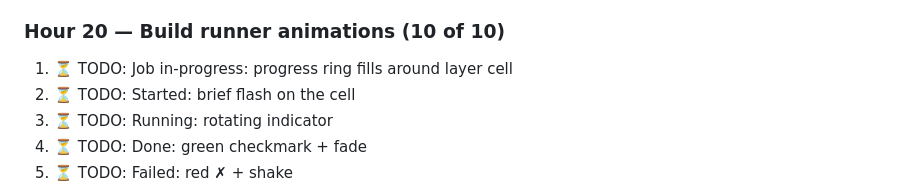
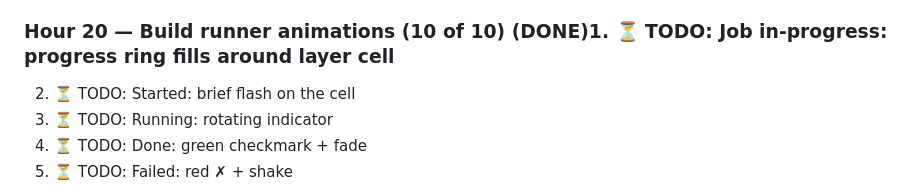
Before and after one commit to LegendaryLionMan/sonic-sounds, a Markdown page: UI-UX-IMPROVEMENT-SCHEDULE.md, the part around the change. GitHub-like rendering.

```diff
--- a/UI-UX-IMPROVEMENT-SCHEDULE.md
+++ b/UI-UX-IMPROVEMENT-SCHEDULE.md
@@ -241,8 +241,7 @@
 9. ⏳ TODO: prefers-reduced-motion → no hover lift
 10. ⏳ TODO: Sort by date / size / kind
 
-### Hour 20 — Build runner animations (10 of 10)
-1. ⏳ TODO: Job in-progress: progress ring fills around layer cell
+### Hour 20 — Build runner animations (10 of 10) (DONE)1. ⏳ TODO: Job in-progress: progress ring fills around layer cell
 2. ⏳ TODO: Started: brief flash on the cell
 3. ⏳ TODO: Running: rotating indicator
 4. ⏳ TODO: Done: green checkmark + fade
```
